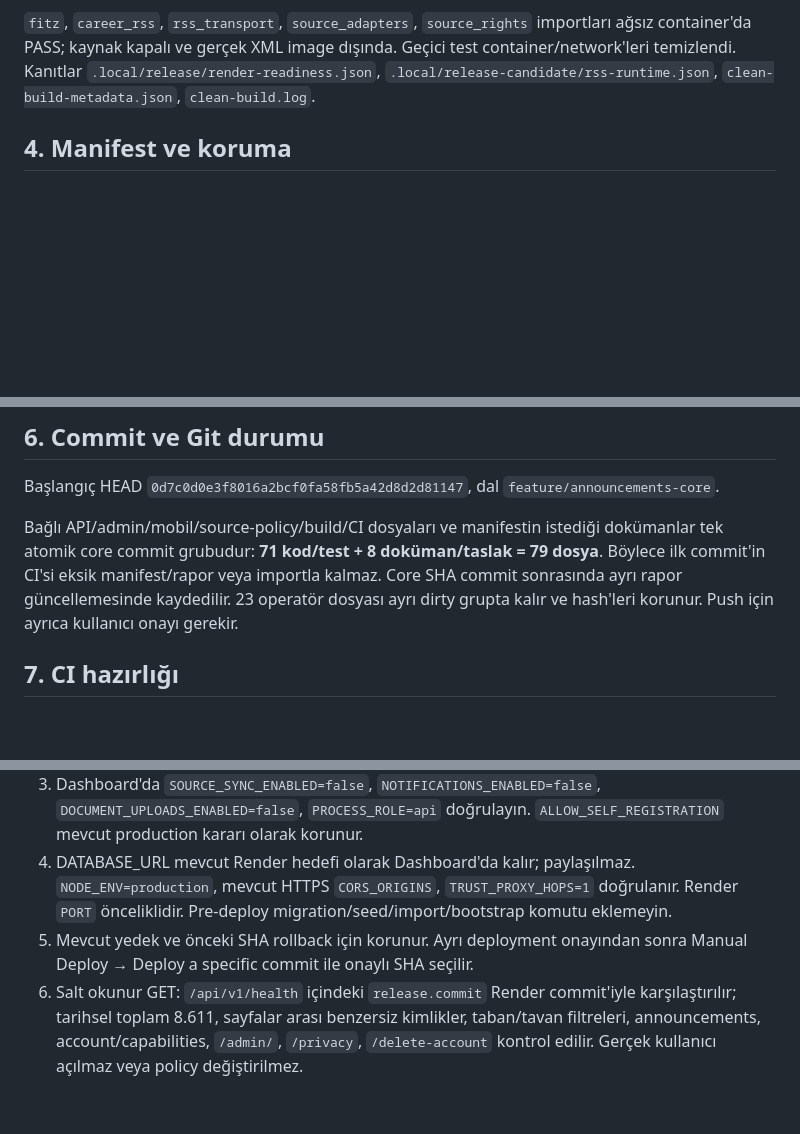
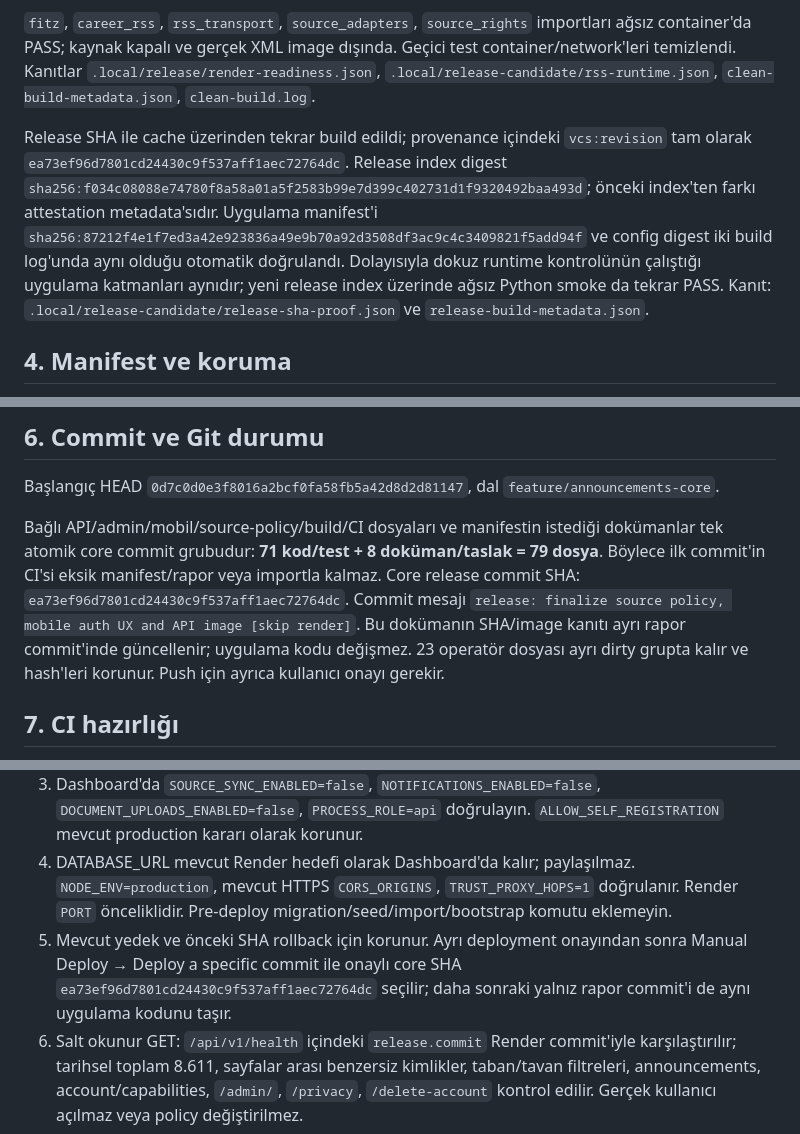
Before and after one commit to OzanKoca07/KadroRadar, a Markdown page: docs/RELEASE_DEPLOYMENT_FINAL_CHECK.md, 3 parts joined by grey strips. Drawn GitHub-style; blank space fills up the shorter version.

Commit message:
docs: record verified release SHA and Linux image evidence [skip render]

```diff
--- a/docs/RELEASE_DEPLOYMENT_FINAL_CHECK.md
+++ b/docs/RELEASE_DEPLOYMENT_FINAL_CHECK.md
@@ -36,6 +36,8 @@ PORT=10000 / API_PORT=3999 önceliği, Nest başlangıcı, dört flag kapalı, a
 
 `fitz`, `career_rss`, `rss_transport`, `source_adapters`, `source_rights` importları ağsız container'da PASS; kaynak kapalı ve gerçek XML image dışında. Geçici test container/network'leri temizlendi. Kanıtlar `.local/release/render-readiness.json`, `.local/release-candidate/rss-runtime.json`, `clean-build-metadata.json`, `clean-build.log`.
 
+Release SHA ile cache üzerinden tekrar build edildi; provenance içindeki `vcs:revision` tam olarak `ea73ef96d7801cd24430c9f537aff1aec72764dc`. Release index digest `sha256:f034c08088e74780f8a58a01a5f2583b99e7d399c402731d1f9320492baa493d`; önceki index'ten farkı attestation metadata'sıdır. Uygulama manifest'i `sha256:87212f4e1f7ed3a42e923836a49e9b70a92d3508df3ac9c4c3409821f5add94f` ve config digest iki build log'unda aynı olduğu otomatik doğrulandı. Dolayısıyla dokuz runtime kontrolünün çalıştığı uygulama katmanları aynıdır; yeni release index üzerinde ağsız Python smoke da tekrar PASS. Kanıt: `.local/release-candidate/release-sha-proof.json` ve `release-build-metadata.json`.
+
 ## 4. Manifest ve koruma
 
 `docs/RELEASE_CANDIDATE_FILES.json` esas alınır. `infra/test-release-manifest.cjs` aday dosyaların varlığını, private dosya dışlamasını, relative import bağımlılıklarını ve tüm dirty/untracked değişikliklerin kategorisini denetler. Derlenmiş dist importları kaynak TS dosyalarıyla karşılaştırılır. Operatör grubu core grubuyla kesişmez.
@@ -68,7 +70,7 @@ Gerçek XML ve türetilen testler/çıktılar yalnız `.local/kariyer` altında.
 
 Başlangıç HEAD `0d7c0d0e3f8016a2bcf0fa58fb5a42d8d2d81147`, dal `feature/announcements-core`.
 
-Bağlı API/admin/mobil/source-policy/build/CI dosyaları ve manifestin istediği dokümanlar tek atomik core commit grubudur: **71 kod/test + 8 doküman/taslak = 79 dosya**. Böylece ilk commit'in CI'si eksik manifest/rapor veya importla kalmaz. Core SHA commit sonrasında ayrı rapor güncellemesinde kaydedilir. 23 operatör dosyası ayrı dirty grupta kalır ve hash'leri korunur. Push için ayrıca kullanıcı onayı gerekir.
+Bağlı API/admin/mobil/source-policy/build/CI dosyaları ve manifestin istediği dokümanlar tek atomik core commit grubudur: **71 kod/test + 8 doküman/taslak = 79 dosya**. Böylece ilk commit'in CI'si eksik manifest/rapor veya importla kalmaz. Core release commit SHA: `ea73ef96d7801cd24430c9f537aff1aec72764dc`. Commit mesajı `release: finalize source policy, mobile auth UX and API image [skip render]`. Bu dokümanın SHA/image kanıtı ayrı rapor commit'inde güncellenir; uygulama kodu değişmez. 23 operatör dosyası ayrı dirty grupta kalır ve hash'leri korunur. Push için ayrıca kullanıcı onayı gerekir.
 
 ## 7. CI hazırlığı
 
@@ -80,7 +82,7 @@ Mevcut workflow sentetik parser ve kaynak fixture'ları, auth/UX, historical fil
 2. Mevcut Render Web Service'i koruyun. Branch ve Dockerfile yolu `Dockerfile.api`; Docker context repository root. Yeni servis/DB oluşturmayın.
 3. Dashboard'da `SOURCE_SYNC_ENABLED=false`, `NOTIFICATIONS_ENABLED=false`, `DOCUMENT_UPLOADS_ENABLED=false`, `PROCESS_ROLE=api` doğrulayın. `ALLOW_SELF_REGISTRATION` mevcut production kararı olarak korunur.
 4. DATABASE_URL mevcut Render hedefi olarak Dashboard'da kalır; paylaşılmaz. `NODE_ENV=production`, mevcut HTTPS `CORS_ORIGINS`, `TRUST_PROXY_HOPS=1` doğrulanır. Render `PORT` önceliklidir. Pre-deploy migration/seed/import/bootstrap komutu eklemeyin.
-5. Mevcut yedek ve önceki SHA rollback için korunur. Ayrı deployment onayından sonra Manual Deploy → Deploy a specific commit ile onaylı SHA seçilir.
+5. Mevcut yedek ve önceki SHA rollback için korunur. Ayrı deployment onayından sonra Manual Deploy → Deploy a specific commit ile onaylı core SHA `ea73ef96d7801cd24430c9f537aff1aec72764dc` seçilir; daha sonraki yalnız rapor commit'i de aynı uygulama kodunu taşır.
 6. Salt okunur GET: `/api/v1/health` içindeki `release.commit` Render commit'iyle karşılaştırılır; tarihsel toplam 8.611, sayfalar arası benzersiz kimlikler, taban/tavan filtreleri, announcements, account/capabilities, `/admin/`, `/privacy`, `/delete-account` kontrol edilir. Gerçek kullanıcı açılmaz veya policy değiştirilmez.
 
 Bu adımlar uygulanmış deployment değildir. Bu görevde production bağlantı bilgisi kullanılmadı.
```
